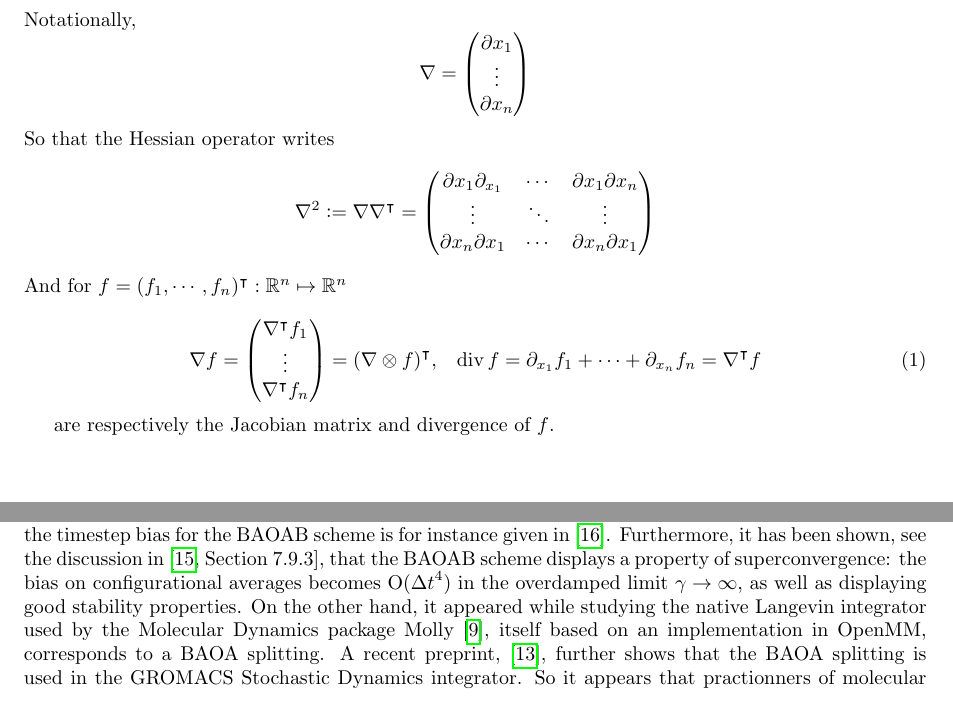
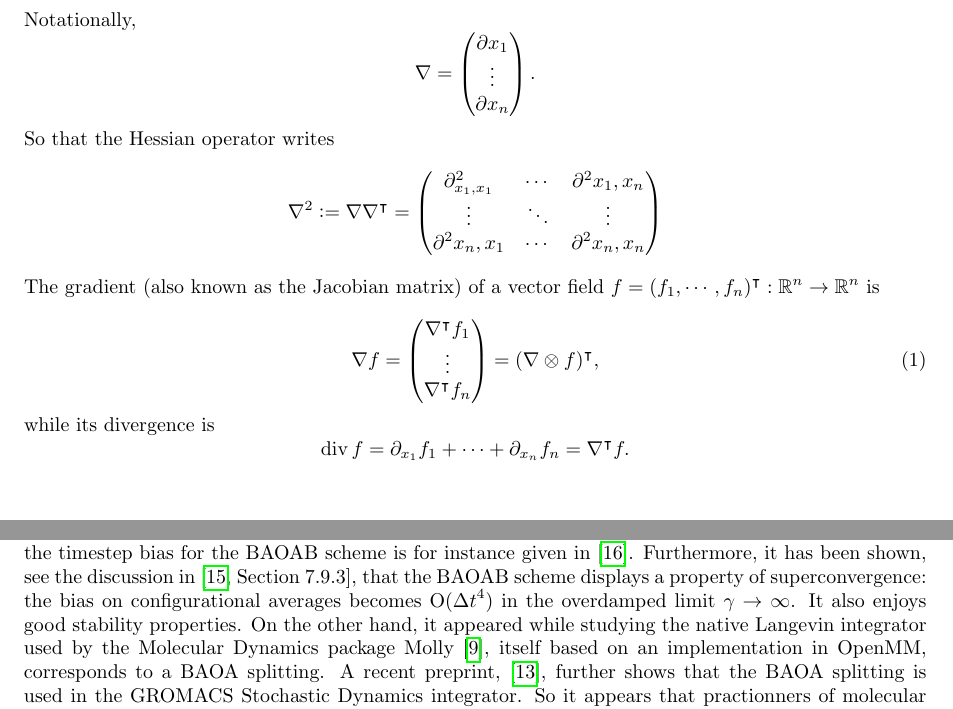
Before and after one commit to noeblassel/rapport_cermics_2022, a LaTeX thesis (rapport.tex, which reads baoa_vs_baoab.tex): two parts of pages 3 and 33 of 83, joined at a grey line, cut so that both start at the same text. Compiled offline with pdfLaTeX.

Commit message:
final commit

```diff
--- a/baoa_vs_baoab.tex
+++ b/baoa_vs_baoab.tex
@@ -1,6 +1,6 @@
 We consider time discretization schemes of underdamped Langevin dynamics known as the BAOA and BAOAB schemes, in order to compare the sampling bias induced by the timestep $\Delta t$ for these two methods.
 Like other symmetric splittings, the BAOAB scheme has been well studied, and an analysis of the timestep bias for the BAOAB scheme is for instance given in \cite{LMS13}.
-Furthermore, it has been shown, see the discussion in \cite[Section 7.9.3]{LM15}, that the BAOAB scheme displays a property of superconvergence: the bias on configurational averages becomes $\mathrm{O}(\Dt^4)$ in the overdamped limit $\gamma\to\infty$, as well as displaying good stability properties.
+Furthermore, it has been shown, see the discussion in \cite[Section 7.9.3]{LM15}, that the BAOAB scheme displays a property of superconvergence: the bias on configurational averages becomes $\mathrm{O}(\Dt^4)$ in the overdamped limit $\gamma\to\infty$. It also enjoys good stability properties.
 On the other hand, it appeared while studying the native Langevin integrator used by the Molecular Dynamics package Molly \cite{Molly}, itself based on an implementation in OpenMM, corresponds to a BAOA splitting. A recent preprint, \cite{KK22}, further shows that the BAOA splitting is used in the GROMACS Stochastic Dynamics integrator.
 So it appears that practionners of molecular simulations have somewhat widely adopted the BAOA scheme, while its bias properties are not so well understood from a theoretical point of view.
 It has been numerically observed in \cite[Section III.B]{KK22} that the bias on the kinetic marginal distribution is much lower using the BAOA method, while the bias on the configurational marginal as the same as for BAOAB.
--- a/rapport.tex
+++ b/rapport.tex
@@ -139,25 +139,22 @@ $$\nabla \varphi : \R^n \mapsto \R^n \defeq \R^{n\times 1}$$
 Notationally,
-$$\nabla = \begin{pmatrix} \partial x_1 \\ \vdots \\ \partial x_n\end{pmatrix}$$
+$$\nabla = \begin{pmatrix} \partial x_1 \\ \vdots \\ \partial x_n\end{pmatrix}.$$
 So that the Hessian operator writes
 $$\nabla^2 \defeq \nabla\nabla^\intercal = \begin{pmatrix}
-\partial{x_1}\partial_{x_1} & \dotsm & \partial{x_1}\partial{x_n} \\
+\partial^2_{x_1,x_1} & \dotsm & \partial^2{x_1,x_n}\\
  \vdots & \ddots & \vdots \\
- \partial{x_n}\partial{x_1} & \dotsm & \partial{x_n}\partial{x_1}
+ \partial^2{x_n,x_1} & \dotsm & \partial^2{x_n,x_n}
 \end{pmatrix}$$
-And for $f=(f_1,\dotsm, f_n)^\intercal: \R^n \mapsto \R^n$
+The gradient (also known as the Jacobian matrix) of a vector field $f=(f_1,\dotsm, f_n)^\intercal: \R^n \to \R^n$ is
 
 \begin{equation}
   \label{eq:jacobian}
-  \begin{aligned}
     \nabla f=\begin{pmatrix}
         \nabla^\intercal f_1 \\ \vdots \\ \nabla^\intercal f_n
-    \end{pmatrix}=(\nabla \otimes f)^\intercal, &&
-    \operatorname{div} f=\partial_{x_1}f_1+\dotsm+\partial_{x_n}f_n=\nabla^\intercal f
-    \end{aligned}
+    \end{pmatrix}=(\nabla \otimes f)^\intercal,
 \end{equation}
+while its divergence is
+\[\operatorname{div} f=\partial_{x_1}f_1+\dotsm+\partial_{x_n}f_n=\nabla^\intercal f.\]
 
-
-are respectively the Jacobian matrix and divergence of $f$.
 \tableofcontents
 
 \chapter{Introduction to molecular dynamics}
```
Also changed, not shown: rapport.tex (2 more changed lines).
